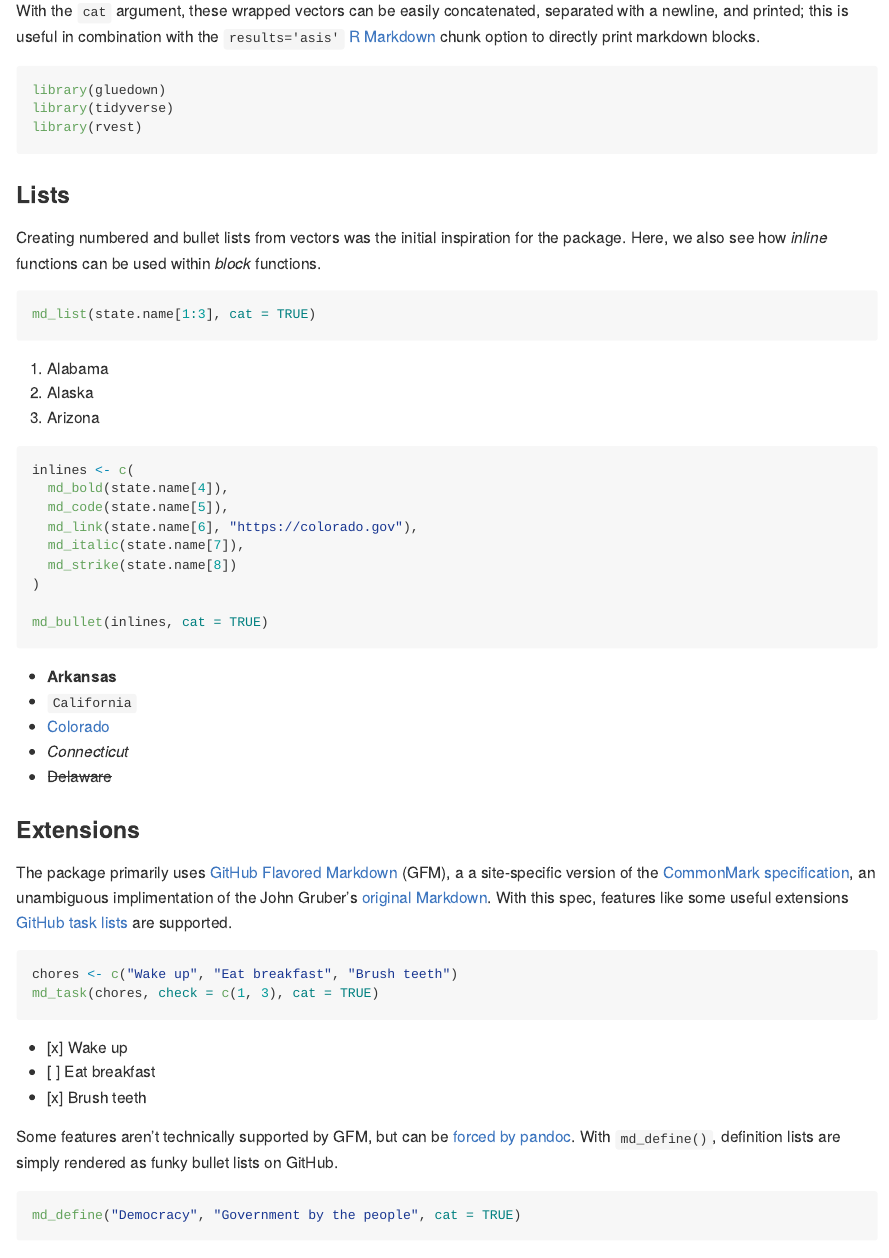
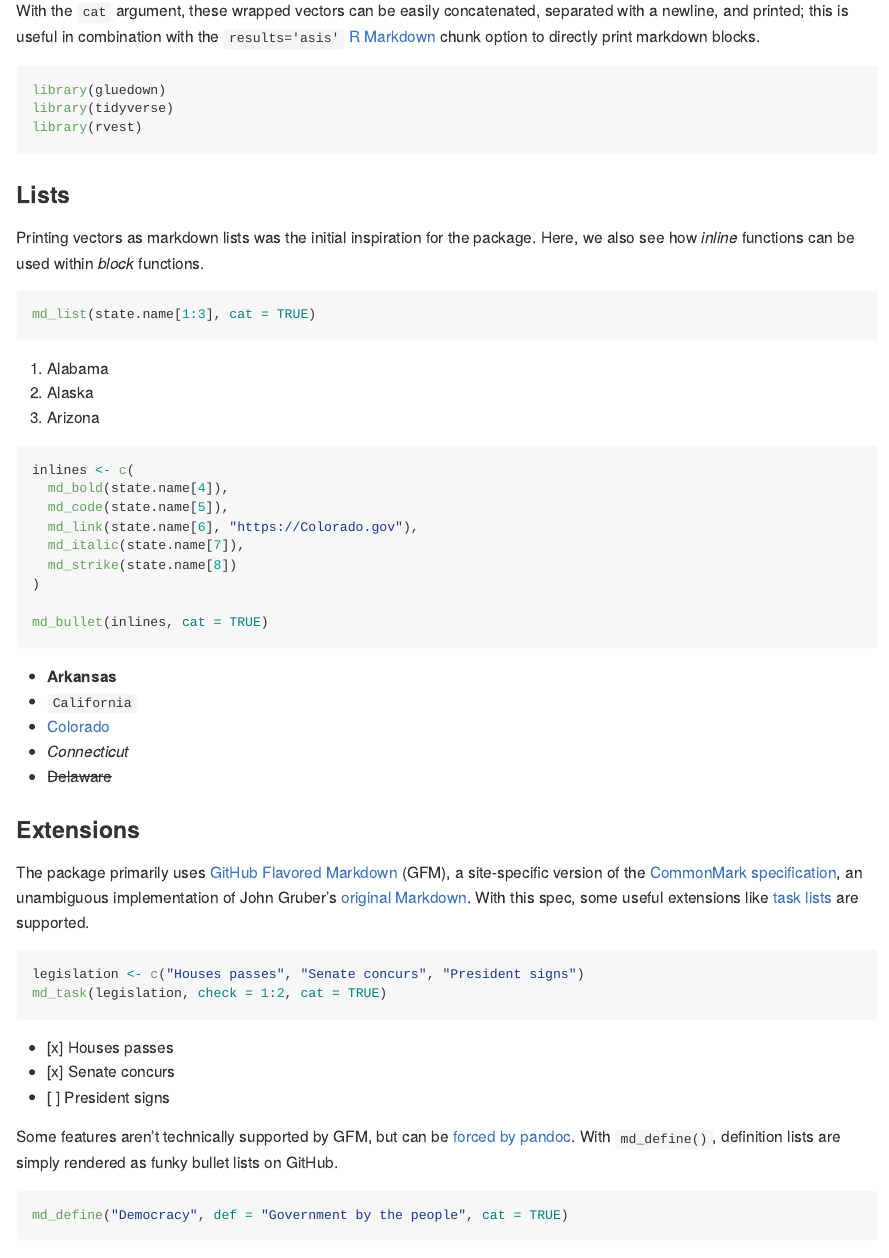
Before and after one commit to k5cents/gluedown, an R Markdown document (README.Rmd): the page in a window 1100 px wide, from 520 px down. The pictures show the output file README.md that the author committed with the source, drawn offline in the style of GitHub; badge pictures from the web are left out.

Commit message:
Fix README typos

````diff
--- a/README.Rmd
+++ b/README.Rmd
@@ -55,9 +55,8 @@ library(rvest)
 
 ### Lists
 
-Creating numbered and bullet lists from vectors was the initial inspiration for
-the package. Here, we also see how _inline_ functions can be used within _block_
-functions.
+Printing vectors as markdown lists was the initial inspiration for the package.
+Here, we also see how _inline_ functions can be used within _block_ functions.
 
 ```{r ex_list, results='asis'}
 md_list(state.name[1:3], cat = TRUE)
@@ -67,7 +66,7 @@ md_list(state.name[1:3], cat = TRUE)
 inlines <- c(
   md_bold(state.name[4]),
   md_code(state.name[5]),
-  md_link(state.name[6], "https://colorado.gov"),
+  md_link(state.name[6], "https://Colorado.gov"),
   md_italic(state.name[7]),
   md_strike(state.name[8])
 )
@@ -77,14 +76,14 @@ md_bullet(inlines, cat = TRUE)
 
 ### Extensions
 
-The package primarily uses [GitHub Flavored Markdown][gfm] (GFM), a a
+The package primarily uses [GitHub Flavored Markdown][gfm] (GFM), a
 site-specific version of the [CommonMark specification][cm], an unambiguous
-implimentation of the John Gruber's [original Markdown][df]. With this spec,
-features like some useful extensions [GitHub task lists][task] are supported.
+implementation of John Gruber's [original Markdown][df]. With this spec, some
+useful extensions like [task lists][task] are supported.
 
 ```{r ex_task, results='asis'}
-chores <- c("Wake up", "Eat breakfast", "Brush teeth")
-md_task(chores, check = c(1, 3), cat = TRUE)
+legislation <- c("Houses passes", "Senate concurs", "President signs")
+md_task(legislation, check = 1:2, cat = TRUE)
 ```
 
 Some features aren't technically supported by GFM, but can be
@@ -92,7 +91,7 @@ Some features aren't technically supported by GFM, but can be
 rendered as funky bullet lists on GitHub.
 
 ```{r ex_define, results='asis'}
-md_define("Democracy", "Government by the people", cat = TRUE)
+md_define("Democracy", def = "Government by the people", cat = TRUE)
 ```
 
 [task]: https://help.github.com/en/articles/about-task-lists
````
Also changed, not shown: README.md.
